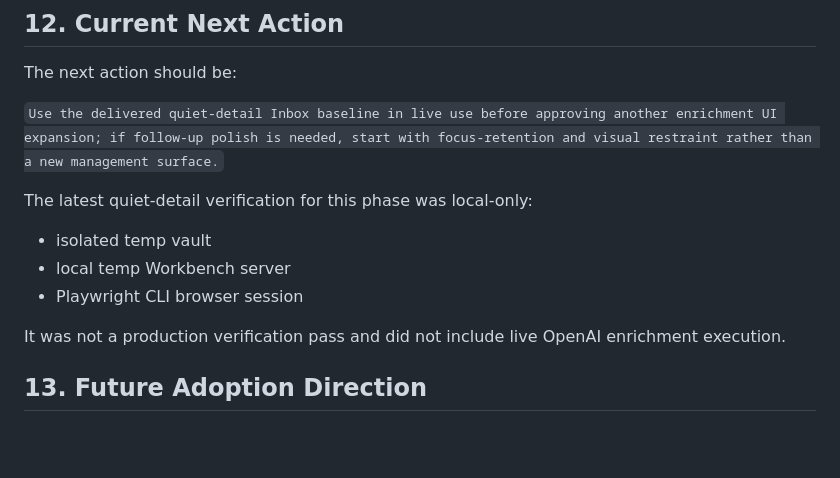
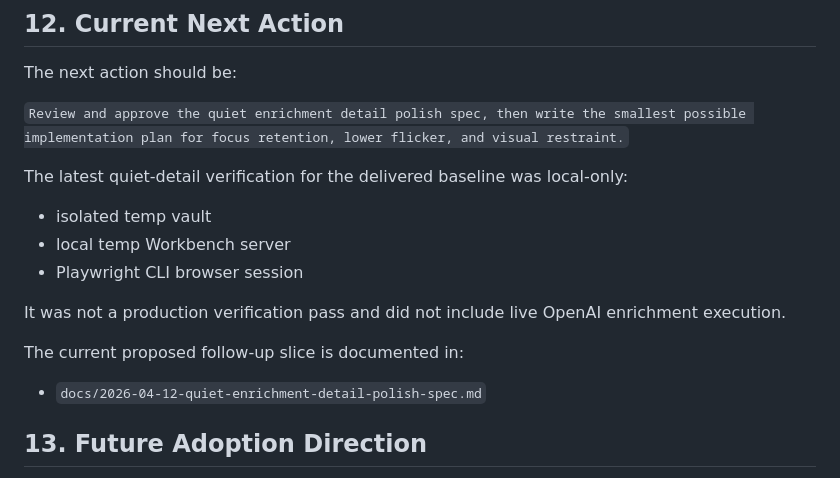
Before and after one commit to tonytien1980/Infinite_Lore, a Markdown page: docs/2026-04-08-execution-roadmap.md, the part around the change. Rendered like a GitHub page; blank space fills up the shorter version.

```diff
--- a/docs/2026-04-08-execution-roadmap.md
+++ b/docs/2026-04-08-execution-roadmap.md
@@ -682,15 +682,19 @@ If there is uncertainty, prefer the next incomplete phase in this roadmap over i
 
 The next action should be:
 
-`Use the delivered quiet-detail Inbox baseline in live use before approving another enrichment UI expansion; if follow-up polish is needed, start with focus-retention and visual restraint rather than a new management surface.`
+`Review and approve the quiet enrichment detail polish spec, then write the smallest possible implementation plan for focus retention, lower flicker, and visual restraint.`
 
-The latest quiet-detail verification for this phase was local-only:
+The latest quiet-detail verification for the delivered baseline was local-only:
 
 - isolated temp vault
 - local temp Workbench server
 - Playwright CLI browser session
 
 It was not a production verification pass and did not include live OpenAI enrichment execution.
+
+The current proposed follow-up slice is documented in:
+
+- `docs/2026-04-12-quiet-enrichment-detail-polish-spec.md`
 
 ## 13. Future Adoption Direction
 
```
Also changed, not shown: 00_System/Home.md (+1 -0 lines), docs/2026-04-12-quiet-enrichment-detail-polish-spec.md (added, +184 -0 lines).
